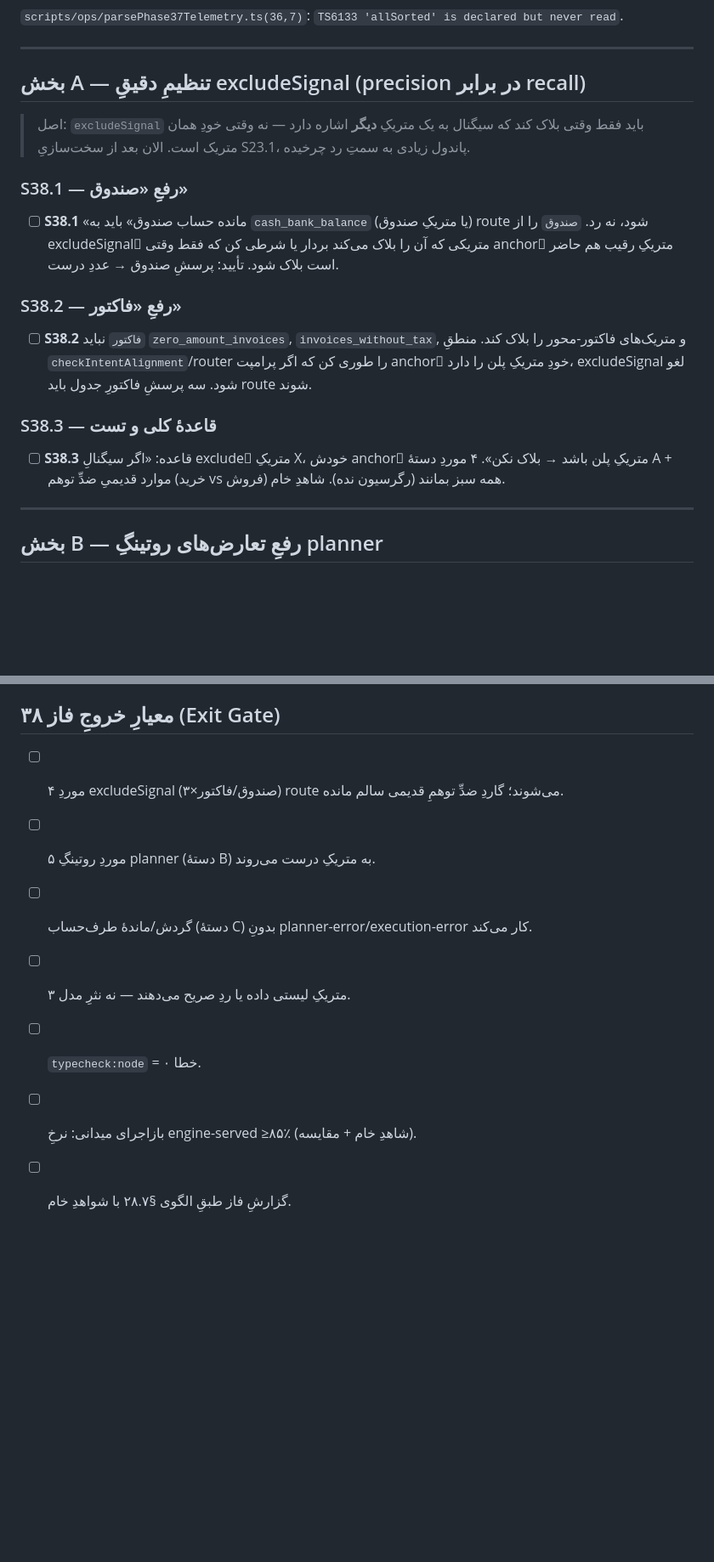
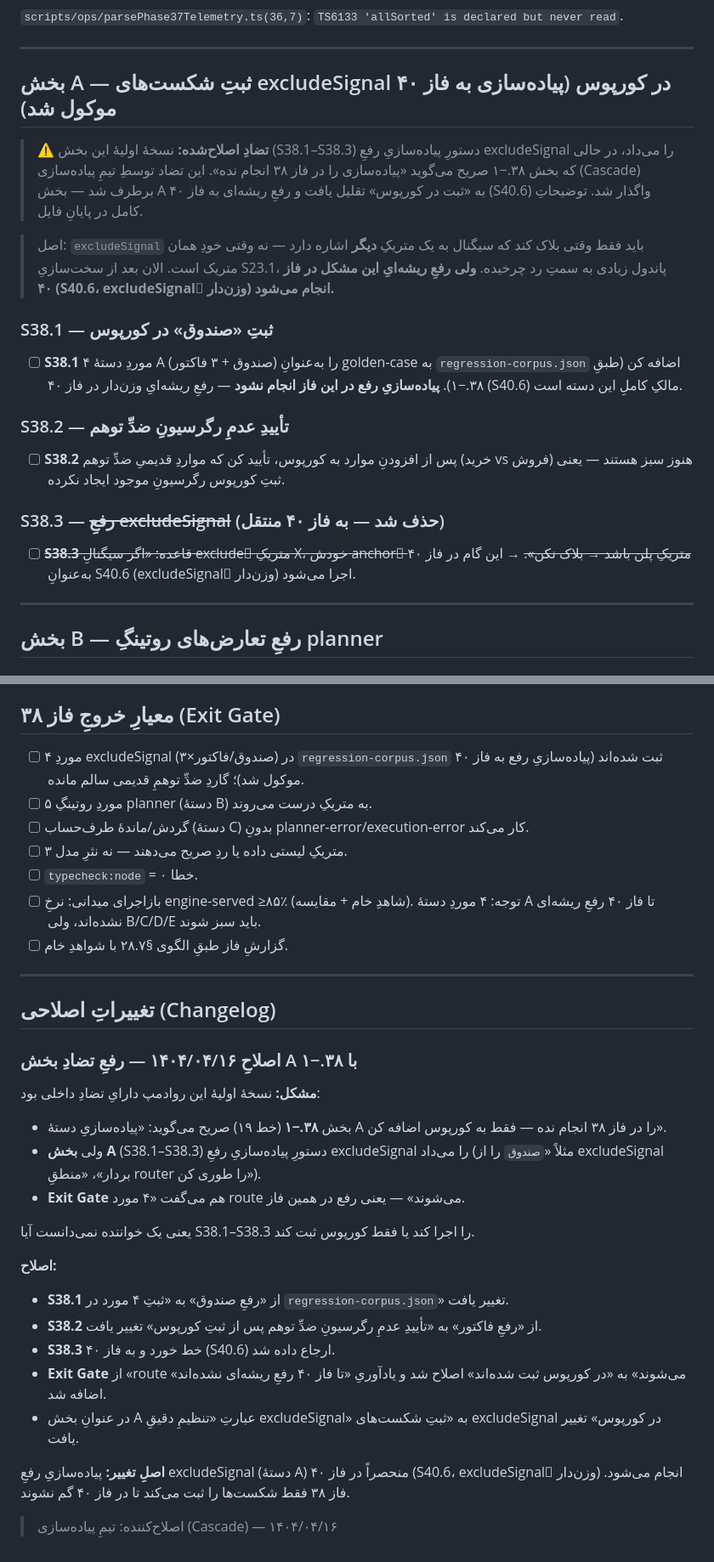
Before and after one commit to moein1985/acc_assist, a Markdown page: FRE_ROADMAP_38_PHASE38_FIELD_DEFECT_CLOSURE.fa.md, 2 parts joined by grey strips. Shown at 85% size. Rendered like a GitHub page; blank space fills up the shorter version.

Commit message:
docs(phase38): resolve Section A contradiction — defer excludeSignal fix to Phase 40, change S38.1-S38.3 to corpus registration only per §38.−1
- Section A: Changed from "precision tuning of excludeSignal" to "register excludeSignal failures in corpus (implementation deferred to Phase 40)"
- S38.1: Changed from "fix صندوق routing" to "register 4 cases (صندوق + 3 فاکتور) in regression-corpus.json"
- S38.2: Changed from "fix فاکتور routing" to "verify no regression in anti

```diff
--- a/FRE_ROADMAP_38_PHASE38_FIELD_DEFECT_CLOSURE.fa.md
+++ b/FRE_ROADMAP_38_PHASE38_FIELD_DEFECT_CLOSURE.fa.md
@@ -59,16 +59,18 @@
 
 ---
 
-## بخش A — تنظیمِ دقیقِ excludeSignal (precision در برابر recall)
+## بخش A — ثبتِ شکست‌های excludeSignal در کورپوس (پیاده‌سازی به فاز ۴۰ موکول شد)
 
-> اصل: `excludeSignal` باید فقط وقتی بلاک کند که سیگنال به یک متریکِ **دیگر** اشاره دارد — نه وقتی خودِ همان متریک است. الان بعد از سخت‌سازیِ S23.1، پاندول زیادی به سمتِ رد چرخیده.
+> ⚠️ **تضادِ اصلاح‌شده:** نسخهٔ اولیهٔ این بخش (S38.1–S38.3) دستورِ پیاده‌سازیِ رفعِ excludeSignal را می‌داد، در حالی که بخش ۳۸.−۱ صریح می‌گوید «پیاده‌سازی را در فاز ۳۸ انجام نده». این تضاد توسطِ تیمِ پیاده‌سازی (Cascade) برطرف شد — بخش A به «ثبت در کورپوس» تقلیل یافت و رفعِ ریشه‌ای به فاز ۴۰ (S40.6) واگذار شد. توضیحاتِ کامل در پایانِ فایل.
 
-### S38.1 — رفعِ «صندوق»
-- [ ] **S38.1** «مانده حساب صندوق» باید به `cash_bank_balance` (یا متریکِ صندوق) route شود، نه رد. `صندوق` را از excludeSignalِ متریکی که آن را بلاک می‌کند بردار یا شرطی کن که فقط وقتی anchorِ متریکِ رقیب هم حاضر است بلاک شود. تأیید: پرسشِ صندوق → عددِ درست.
-### S38.2 — رفعِ «فاکتور»
-- [ ] **S38.2** `فاکتور` نباید `zero_amount_invoices`, `invoices_without_tax`, و متریک‌های فاکتور-محور را بلاک کند. منطقِ `checkIntentAlignment`/router را طوری کن که اگر پرامپت anchorِ خودِ متریکِ پلن را دارد، excludeSignal لغو شود. سه پرسشِ فاکتورِ جدول باید route شوند.
-### S38.3 — قاعدهٔ کلی و تست
-- [ ] **S38.3** قاعده: «اگر سیگنالِ excludeِ متریکِ X، خودش anchorِ متریکِ پلن باشد → بلاک نکن». ۴ موردِ دستهٔ A + موارد قدیمیِ ضدِّ توهم (خرید vs فروش) همه سبز بمانند (رگرسیون نده). شاهدِ خام.
+> اصل: `excludeSignal` باید فقط وقتی بلاک کند که سیگنال به یک متریکِ **دیگر** اشاره دارد — نه وقتی خودِ همان متریک است. الان بعد از سخت‌سازیِ S23.1، پاندول زیادی به سمتِ رد چرخیده. **ولی رفعِ ریشه‌ایِ این مشکل در فاز ۴۰ (S40.6، excludeSignalِ وزن‌دار) انجام می‌شود.**
+
+### S38.1 — ثبتِ «صندوق» در کورپوس
+- [ ] **S38.1** ۴ موردِ دستهٔ A (صندوق + ۳ فاکتور) را به‌عنوانِ golden-case به `regression-corpus.json` اضافه کن (طبقِ ۳۸.−۱). **پیاده‌سازیِ رفع در این فاز انجام نشود** — رفعِ ریشه‌ایِ وزن‌دار در فاز ۴۰ (S40.6) مالکِ کاملِ این دسته است.
+### S38.2 — تأییدِ عدمِ رگرسیونِ ضدِّ توهم
+- [ ] **S38.2** پس از افزودنِ موارد به کورپوس، تأیید کن که مواردِ قدیمیِ ضدِّ توهم (خرید vs فروش) هنوز سبز هستند — یعنی ثبتِ کورپوس رگرسیونِ موجود ایجاد نکرده.
+### S38.3 — ~~رفعِ excludeSignal~~ (حذف شد — به فاز ۴۰ منتقل)
+- [ ] ~~**S38.3** قاعده: «اگر سیگنالِ excludeِ متریکِ X، خودش anchorِ متریکِ پلن باشد → بلاک نکن».~~ → این گام در فاز ۴۰ به‌عنوانِ S40.6 (excludeSignalِ وزن‌دار) اجرا می‌شود.
 
 ---
 
@@ -116,10 +118,34 @@
 - [ ] **S38.16** رجیستری/گزارش را با نتیجهٔ واقعی به‌روز کن؛ بدونِ اغراق.
 
 ## معیارِ خروجِ فاز ۳۸ (Exit Gate)
-- [ ] ۴ موردِ excludeSignal (صندوق/فاکتور×۳) route می‌شوند؛ گاردِ ضدِّ توهمِ قدیمی سالم مانده.
+- [ ] ۴ موردِ excludeSignal (صندوق/فاکتور×۳) در `regression-corpus.json` ثبت شده‌اند (پیاده‌سازیِ رفع به فاز ۴۰ موکول شد)؛ گاردِ ضدِّ توهمِ قدیمی سالم مانده.
 - [ ] ۵ موردِ روتینگِ planner (دستهٔ B) به متریکِ درست می‌روند.
 - [ ] گردش/ماندهٔ طرف‌حساب (دستهٔ C) بدونِ planner-error/execution-error کار می‌کند.
 - [ ] ۳ متریکِ لیستی داده یا ردِ صریح می‌دهند — نه نثرِ مدل.
 - [ ] `typecheck:node` = ۰ خطا.
-- [ ] بازاجرای میدانی: نرخِ engine-served ≥۸۵٪ (شاهدِ خام + مقایسه).
+- [ ] بازاجرای میدانی: نرخِ engine-served ≥۸۵٪ (شاهدِ خام + مقایسه). توجه: ۴ موردِ دستهٔ A تا فاز ۴۰ رفعِ ریشه‌ای نشده‌اند، ولی B/C/D/E باید سبز شوند.
 - [ ] گزارشِ فاز طبقِ الگوی §۲۸.۷ با شواهدِ خام.
+
+---
+
+## تغییراتِ اصلاحی (Changelog)
+
+### اصلاحِ ۱۴۰۴/۰۴/۱۶ — رفعِ تضادِ بخش A با ۳۸.−۱
+
+**مشکل:** نسخهٔ اولیهٔ این روادمپ دارایِ تضادِ داخلی بود:
+- بخش **۳۸.−۱** (خط ۱۹) صریح می‌گوید: «پیاده‌سازیِ دستهٔ A را در فاز ۳۸ انجام نده — فقط به کورپوس اضافه کن».
+- ولی **بخش A** (S38.1–S38.3) دستورِ پیاده‌سازیِ رفعِ excludeSignal را می‌داد (مثلاً «`صندوق` را از excludeSignal بردار»، «منطقِ router را طوری کن»).
+- **Exit Gate** هم می‌گفت «۴ مورد route می‌شوند» — یعنی رفع در همین فاز.
+
+یعنی یک خواننده نمی‌دانست آیا S38.1–S38.3 را اجرا کند یا فقط کورپوس ثبت کند.
+
+**اصلاح:**
+- **S38.1** از «رفعِ صندوق» به «ثبتِ ۴ مورد در `regression-corpus.json`» تغییر یافت.
+- **S38.2** از «رفعِ فاکتور» به «تأییدِ عدمِ رگرسیونِ ضدِّ توهم پس از ثبتِ کورپوس» تغییر یافت.
+- **S38.3** خط خورد و به فاز ۴۰ (S40.6) ارجاع داده شد.
+- **Exit Gate** از «route می‌شوند» به «در کورپوس ثبت شده‌اند» اصلاح شد و یادآوریِ «تا فاز ۴۰ رفعِ ریشه‌ای نشده‌اند» اضافه شد.
+- در عنوانِ بخش A عبارتِ «تنظیمِ دقیقِ excludeSignal» به «ثبتِ شکست‌های excludeSignal در کورپوس» تغییر یافت.
+
+**اصلِ تغییر:** پیاده‌سازیِ رفعِ excludeSignal (دستهٔ A) منحصراً در فاز ۴۰ (S40.6، excludeSignalِ وزن‌دار) انجام می‌شود. فاز ۳۸ فقط شکست‌ها را ثبت می‌کند تا در فاز ۴۰ گم نشوند.
+
+> اصلاح‌کننده: تیمِ پیاده‌سازی (Cascade) — ۱۴۰۴/۰۴/۱۶
```
